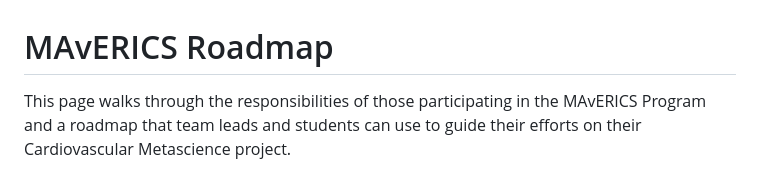
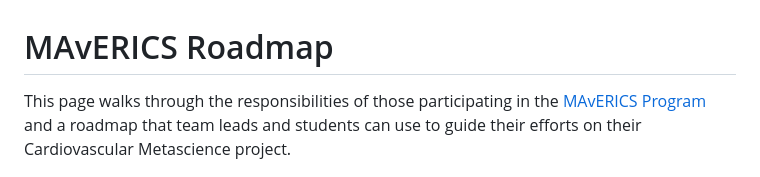
Before and after one commit to adriennemueller/adriennemueller.github.io, a Markdown page: README.md, the part around the change. Drawn GitHub-style.

Commit message:
Added program link

```diff
--- a/README.md
+++ b/README.md
@@ -1,6 +1,8 @@
 # MAvERICS Roadmap
 
-This page walks through the responsibilities of those participating in the MAvERICS Program and a roadmap that team leads and students can use to guide their efforts on their Cardiovascular Metascience project.
+This page walks through the responsibilities of those participating in the [MAvERICS Program](MAvERICS_Program.md) and a roadmap that team leads and students can use to guide their efforts on their Cardiovascular Metascience project.
+
+
 
 ![MAvERICS Overview](MAvERICS%20Overview.png)
 The MAvERICS Progam involves some planning before the program officially starts, followed by 10 weeks of screening papers and and preparing a public protocol. Throughout the summer, students in the program will attend workshops and seminars on topics relevant to metascience studies.
```
